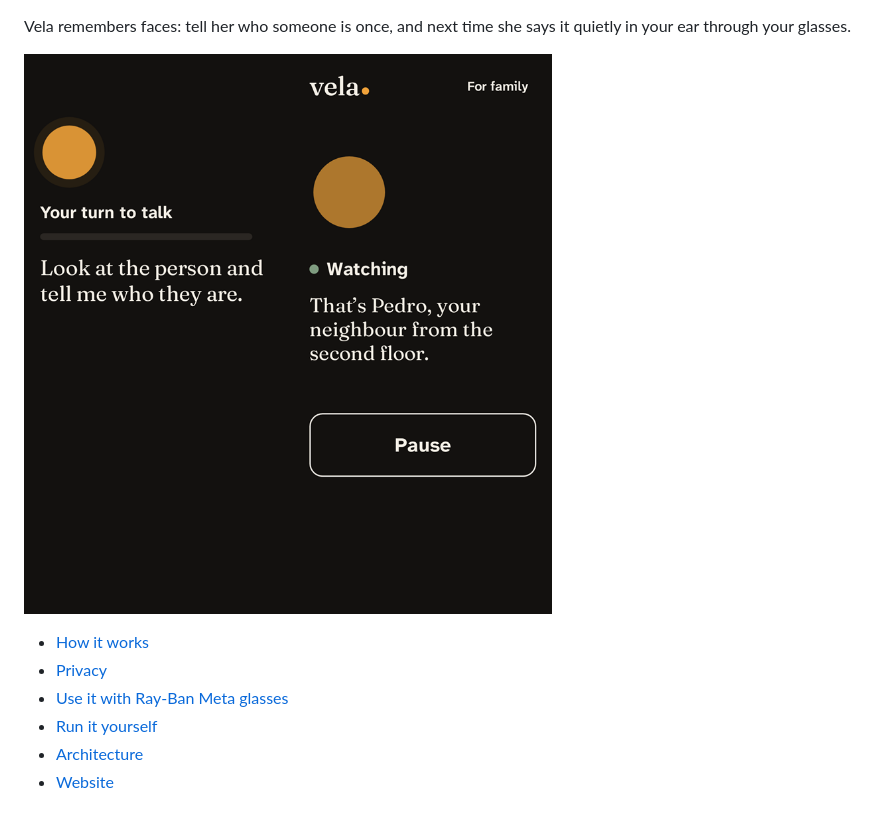
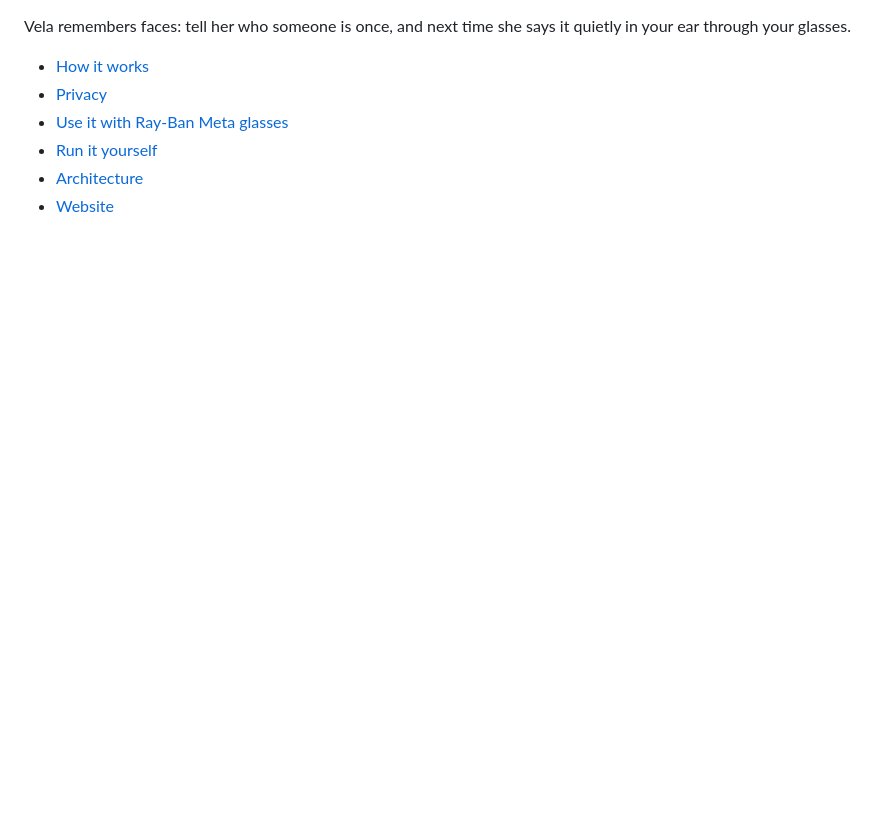
Before and after one commit to DKeAlvaro/vela, a Markdown page: README.md, the part around one of its changes. Rendered like a GitHub page; pictures changed too: docs/img/app.png (deleted); blank space fills up the shorter version.

Commit message:
README: logo on top, drop screenshot

```diff
--- a/README.md
+++ b/README.md
@@ -2,6 +8,4 @@
 Vela remembers faces: tell her who someone is once, and next time she says it quietly in your ear through your glasses.
-
-![Vela listening, then recognising Pedro](docs/img/app.png)
 
 - [How it works](docs/how-it-works.md)
 - [Privacy](docs/privacy.md)
```
Also changed, not shown: other parts of README.md (+7 -1 lines), docs/img/vela-dark.png (added), docs/img/vela-light.png (added).
